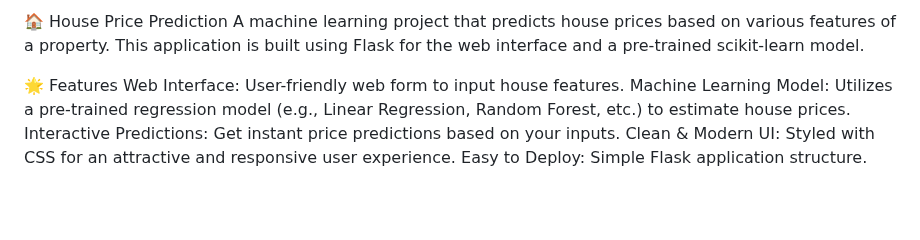
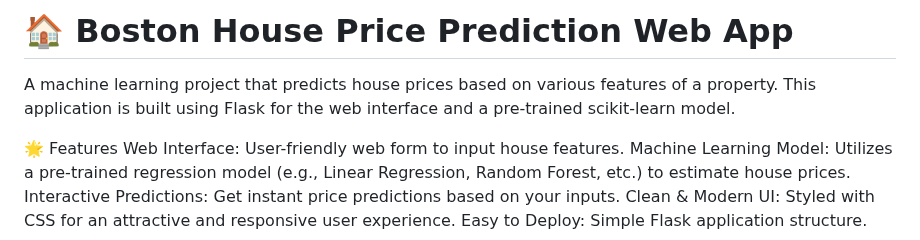
Before and after one commit to PAVANIRANGANA/House_price_prediction, a Markdown page: README.md, the part around the change. Rendered like a GitHub page; blank space fills up the shorter version.

```diff
--- a/README.md
+++ b/README.md
@@ -1,4 +1,4 @@
-🏠 House Price Prediction
+# 🏠 Boston House Price Prediction Web App
 A machine learning project that predicts house prices based on various features of a property. This application is built using Flask for the web interface and a pre-trained scikit-learn model.
 
 
```
